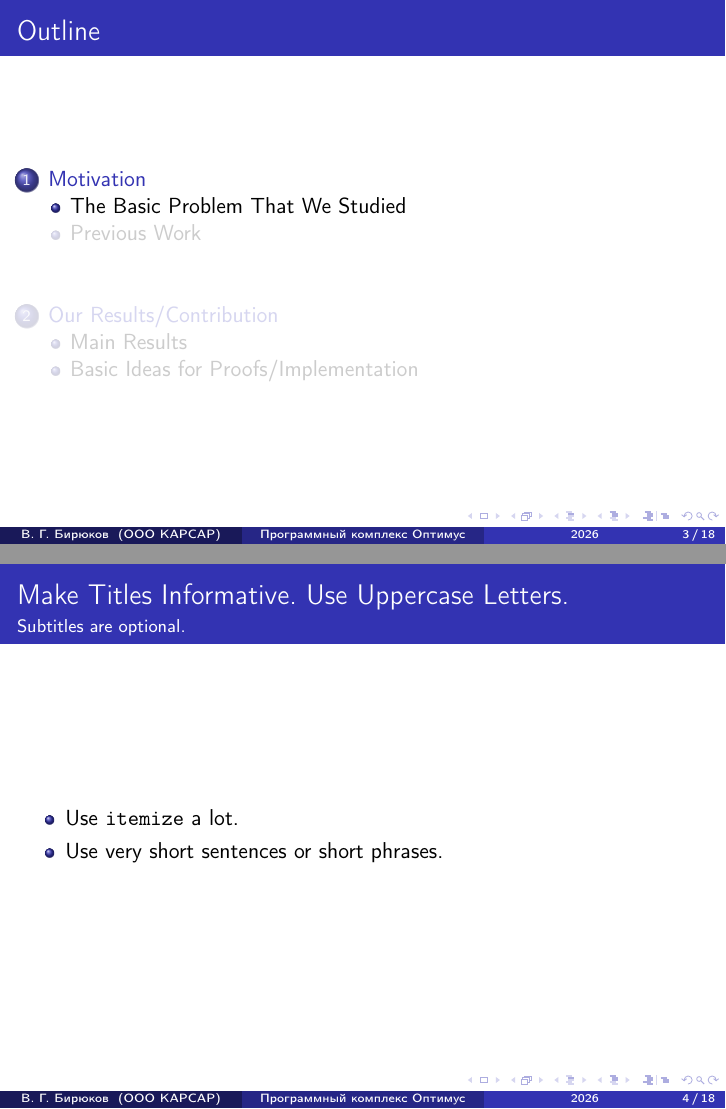
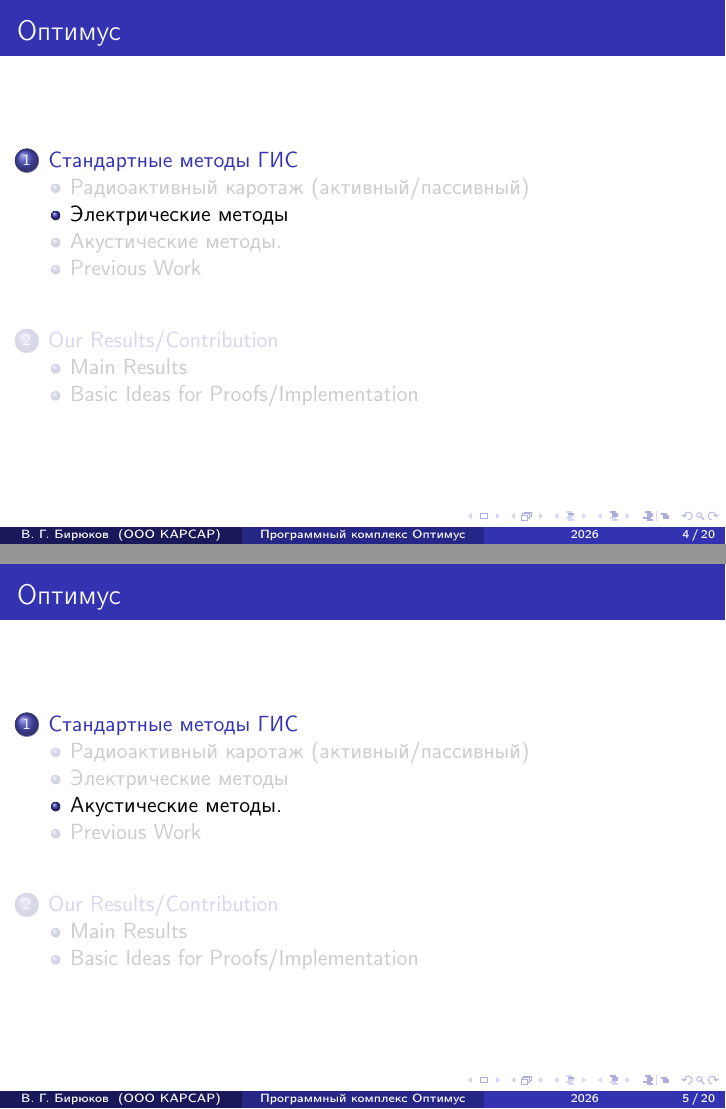
Before and after one commit to Geoft-Biryukov/Latex-Presentation-KarSar, LaTeX slides (презентация.tex): pages 3 and 4 of 23 before the commit and pages 4 and 5 of 25 after it, joined at a grey line. Compiled offline with pdfLaTeX.

Commit message:
Делаю список стандартных методов

```diff
--- a/презентация.tex
+++ b/презентация.tex
@@ -79,7 +79,7 @@
 % - Not really informative to the audience, more for people (including
 %   yourself) who are reading the slides online
 
-\subject{Theoretical Computer Science}
+\subject{Геофизическое исследование скважин (ГИС)}
 % This is only inserted into the PDF information catalog. Can be left
 % out.
 
@@ -98,7 +98,7 @@
 % the beginning of each subsection:
 \AtBeginSubsection[]
 {
-  \begin{frame}<beamer>{Outline}
+  \begin{frame}<beamer>{Оптимус}
     \tableofcontents[currentsection,currentsubsection]
   \end{frame}
 }
@@ -116,7 +116,7 @@
   \titlepage
 \end{frame}
 
-\begin{frame}{Outline}
+\begin{frame}{Методы ГИС}
   \tableofcontents
   % You might wish to add the option [pausesections]
 \end{frame}
@@ -139,11 +139,13 @@
 % - If you omit details that are vital to the proof/implementation,
 %   just say so once. Everybody will be happy with that.
 
-\section{Motivation}
+\section{Стандартные методы ГИС}
 
-\subsection{The Basic Problem That We Studied}
+\subsection{Радиоактивный каротаж (активный/пассивный)}
+\subsection{Электрические методы}
+\subsection{Акустические методы.}
 
-\begin{frame}{Make Titles Informative. Use Uppercase Letters.}{Subtitles are optional.}
+\begin{frame}{Специальные методы ГИС}{High Tech}
   % - A title should summarize the slide in an understandable fashion
   %   for anyone how does not follow everything on the slide itself.
 
```
Also changed, not shown: презентация.pdf.
